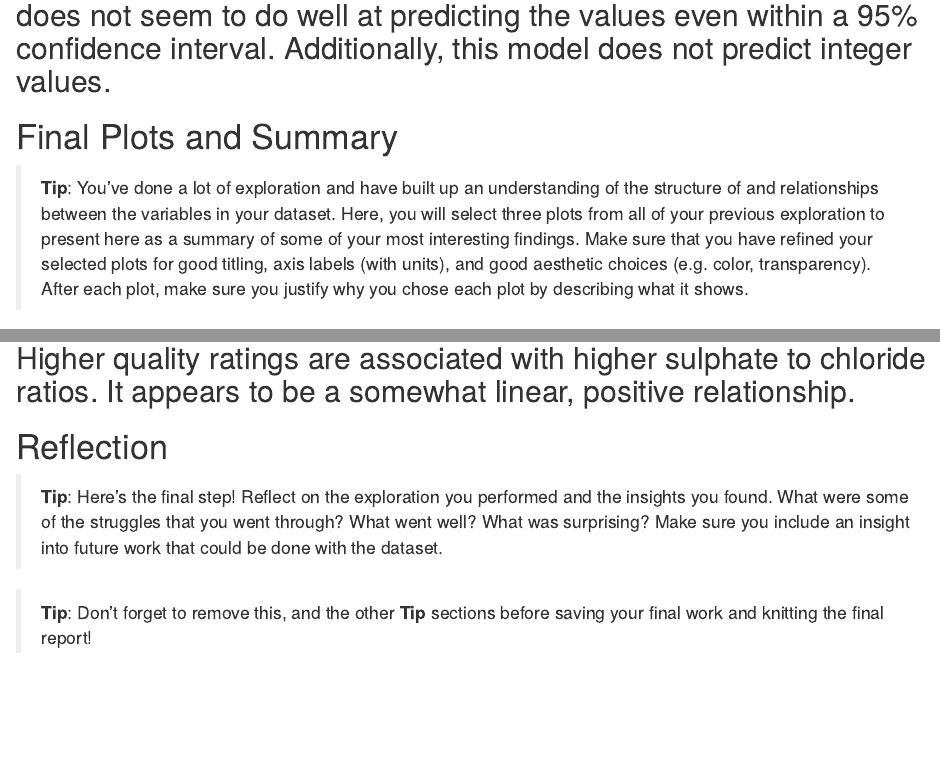
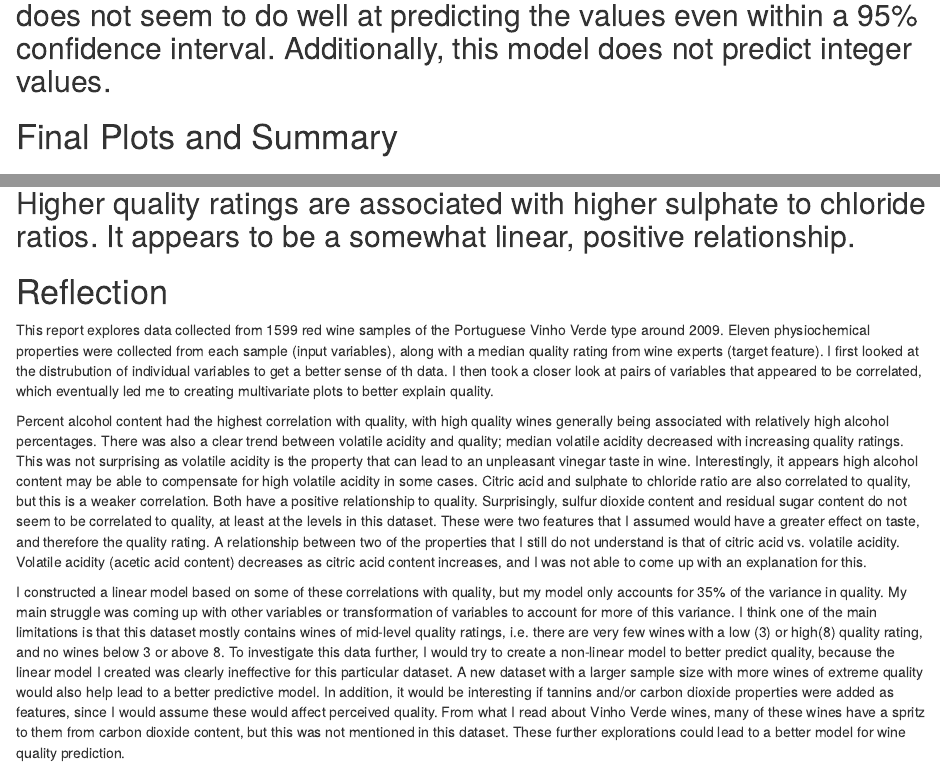
Before and after one commit to cnspatino/R-red-wine-quality, an R Markdown document (RedWineQuality.Rmd): the page in a window 1100 px wide, from 3390 px down before the commit and from 2990 px down after it, so that both start at the same text, and a second part further down, joined at a grey line. Rendered offline with R 4.5, knitr and Pandoc, with nearby package versions; some code elsewhere in the file could not run offline.

Commit message:
Finished Reflection section

````diff
--- a/RedWineQuality.Rmd
+++ b/RedWineQuality.Rmd
@@ -743,14 +723,6 @@ I created a linear model with the dataset using 7 of the 11 features. Alcohol co
 
 # Final Plots and Summary
 
-> **Tip**: You've done a lot of exploration and have built up an understanding
-of the structure of and relationships between the variables in your dataset.
-Here, you will select three plots from all of your previous exploration to
-present here as a summary of some of your most interesting findings. Make sure
-that you have refined your selected plots for good titling, axis labels (with
-units), and good aesthetic choices (e.g. color, transparency). After each plot,
-make sure you justify why you chose each plot by describing what it shows.
-
 ### Plot One
 ```{r echo=FALSE, Plot_One}
 p1 <- ggplot(aes(x=quality), data = wine) +
@@ -826,10 +798,8 @@ Higher quality ratings are associated with higher sulphate to chloride ratios. I
 
 # Reflection
 
-> **Tip**: Here's the final step! Reflect on the exploration you performed and
-the insights you found. What were some of the struggles that you went through?
-What went well? What was surprising? Make sure you include an insight into
-future work that could be done with the dataset.
+This report explores data collected from 1599 red wine samples of the Portuguese Vinho Verde type around 2009. Eleven physiochemical properties were collected from each sample (input variables), along with a median quality rating from wine experts (target feature). I first looked at the distrubution of individual variables to get a better sense of th data. I then took a closer look at pairs of variables that appeared to be correlated, which eventually led me to creating multivariate plots to better explain quality.
 
-> **Tip**: Don't forget to remove this, and the other **Tip** sections before
-saving your final work and knitting the final report!
+Percent alcohol content had the highest correlation with quality, with high quality wines generally being associated with relatively high alcohol percentages. There was also a clear trend between volatile acidity and quality; median volatile acidity decreased with increasing quality ratings. This was not surprising as volatile acidity is the property that can lead to an unpleasant vinegar taste in wine. Interestingly, it appears high alcohol content may be able to compensate for high volatile acidity in some cases. Citric acid and sulphate to chloride ratio are also correlated to quality, but this is a weaker correlation. Both have a positive relationship to quality. Surprisingly, sulfur dioxide content and residual sugar content do not seem to be correlated to quality, at least at the levels in this dataset. These were two features that I assumed would have a greater effect on taste, and therefore the quality rating. A relationship between two of the properties that I still do not understand is that of citric acid vs. volatile acidity. Volatile acidity (acetic acid content) decreases as citric acid content increases, and I was not able to come up with an explanation for this.
+
+I constructed a linear model based on some of these correlations with quality, but my model only accounts for 35% of the variance in quality. My main struggle was coming up with other variables or transformation of variables to account for more of this variance. I think one of the main limitations is that this dataset mostly contains wines of mid-level quality ratings, i.e. there are very few wines with a low (3) or high(8) quality rating, and no wines below 3 or above 8. To investigate this data further, I would try to create a non-linear model to better predict quality, because the linear model I created was clearly ineffective for this particular dataset. A new dataset with a larger sample size with more wines of extreme quality would also help lead to a better predictive model. In addition, it would be interesting if tannins and/or carbon dioxide properties were added as features, since I would assume these would affect perceived quality. From what I read about Vinho Verde wines, many of these wines have a spritz to them from carbon dioxide content, but this was not mentioned in this dataset. These further explorations could lead to a better model for wine quality prediction.
````
Also changed, not shown: RedWineQuality.Rmd (22 more changed lines).
